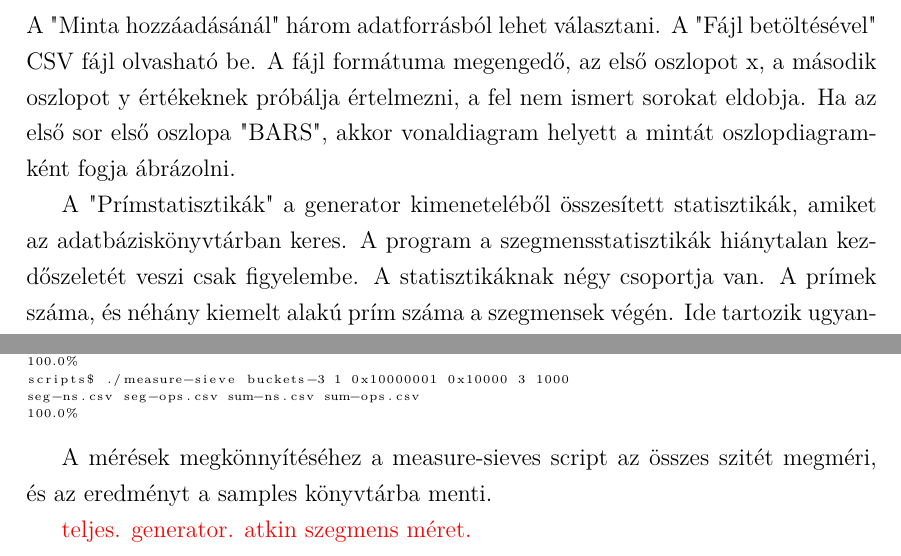
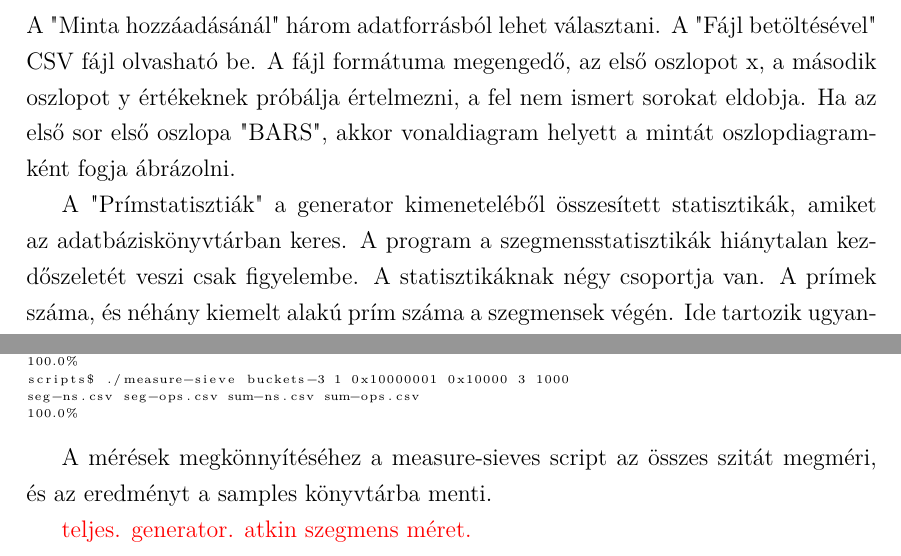
Before and after one commit to zooflavor/lazysieve, a LaTeX document (szakdolgozat/szakdolgozat.tex): two parts of pages 12 and 14 of 19, joined at a grey line, cut so that both start at the same text. Compiled offline with pdfLaTeX.

Commit message:
Felhasználói dokumentáció átnézve. Jöhet a fejlesztői.

```diff
--- a/szakdolgozat/szakdolgozat.tex
+++ b/szakdolgozat/szakdolgozat.tex
@@ -513,7 +515,7 @@ az első oszlopot x, a második oszlopot y értékeknek próbálja értelmezni,
 a fel nem ismert sorokat eldobja. Ha az első sor első oszlopa "BARS",
 akkor vonaldiagram helyett a mintát oszlopdiagramként fogja ábrázolni.
 
-A "Prímstatisztikák" a generator kimeneteléből összesített statisztikák,
+A "Prímstatisztiák" a generator kimeneteléből összesített statisztikák,
 amiket az adatbáziskönyvtárban keres.
 A program a szegmensstatisztikák hiánytalan kezdőszeletét veszi csak figyelembe.
 A statisztikáknak négy csoportja van. A prímek száma, és néhány kiemelt alakú prím száma
@@ -629,7 +633,7 @@ seg-ns.csv seg-ops.csv sum-ns.csv sum-ops.csv
 \end{lstlisting}
 }
 
-A mérések megkönnyítéséhez a measure-sieves script az összes szitét megméri,
+A mérések megkönnyítéséhez a measure-sieves script az összes szitát megméri,
 és az eredményt a samples könyvtárba menti.
 
 {\color{red}teljes. generator. atkin szegmens méret.}
```
Also changed, not shown: szakdolgozat/szakdolgozat.tex (10 more changed lines).
